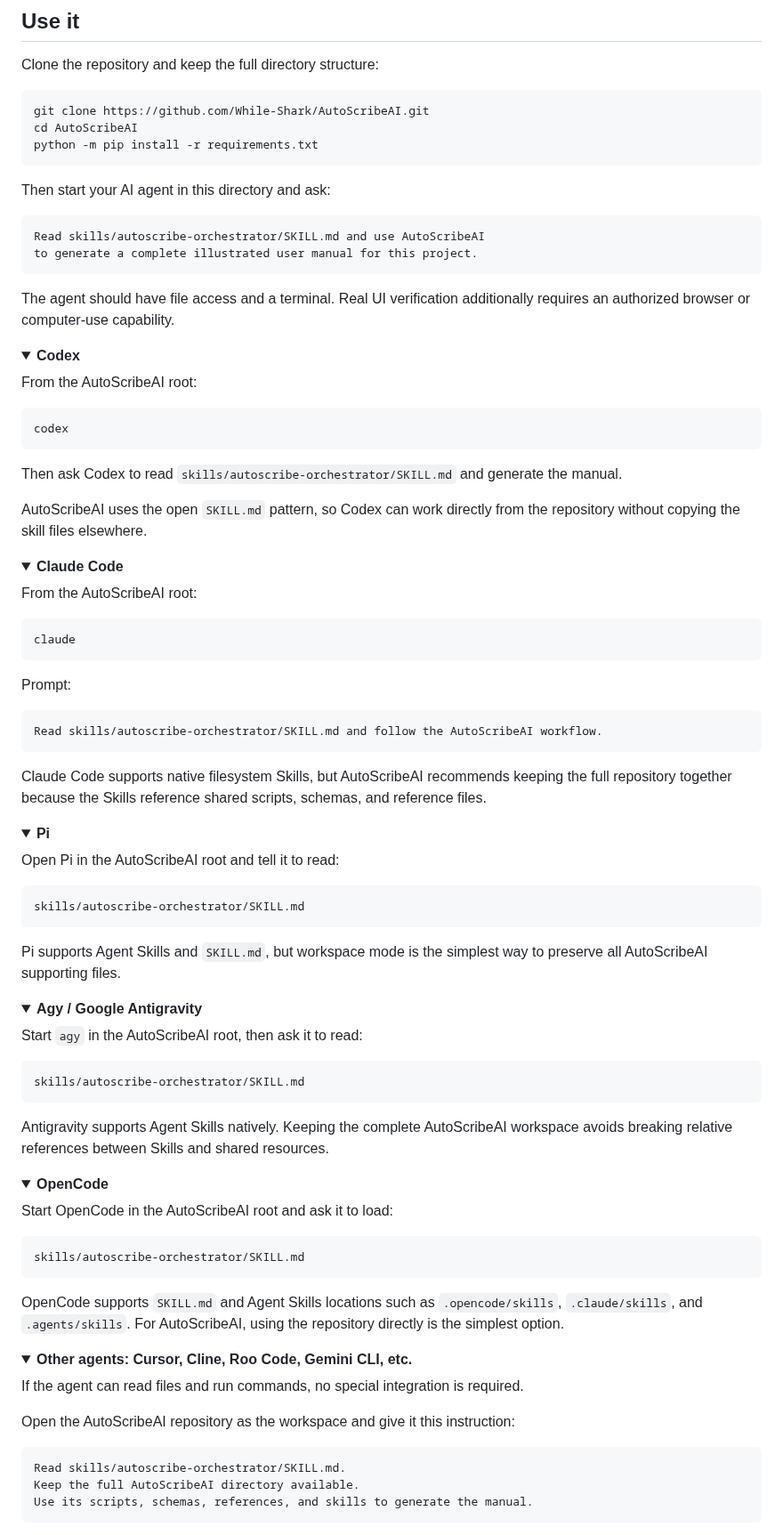
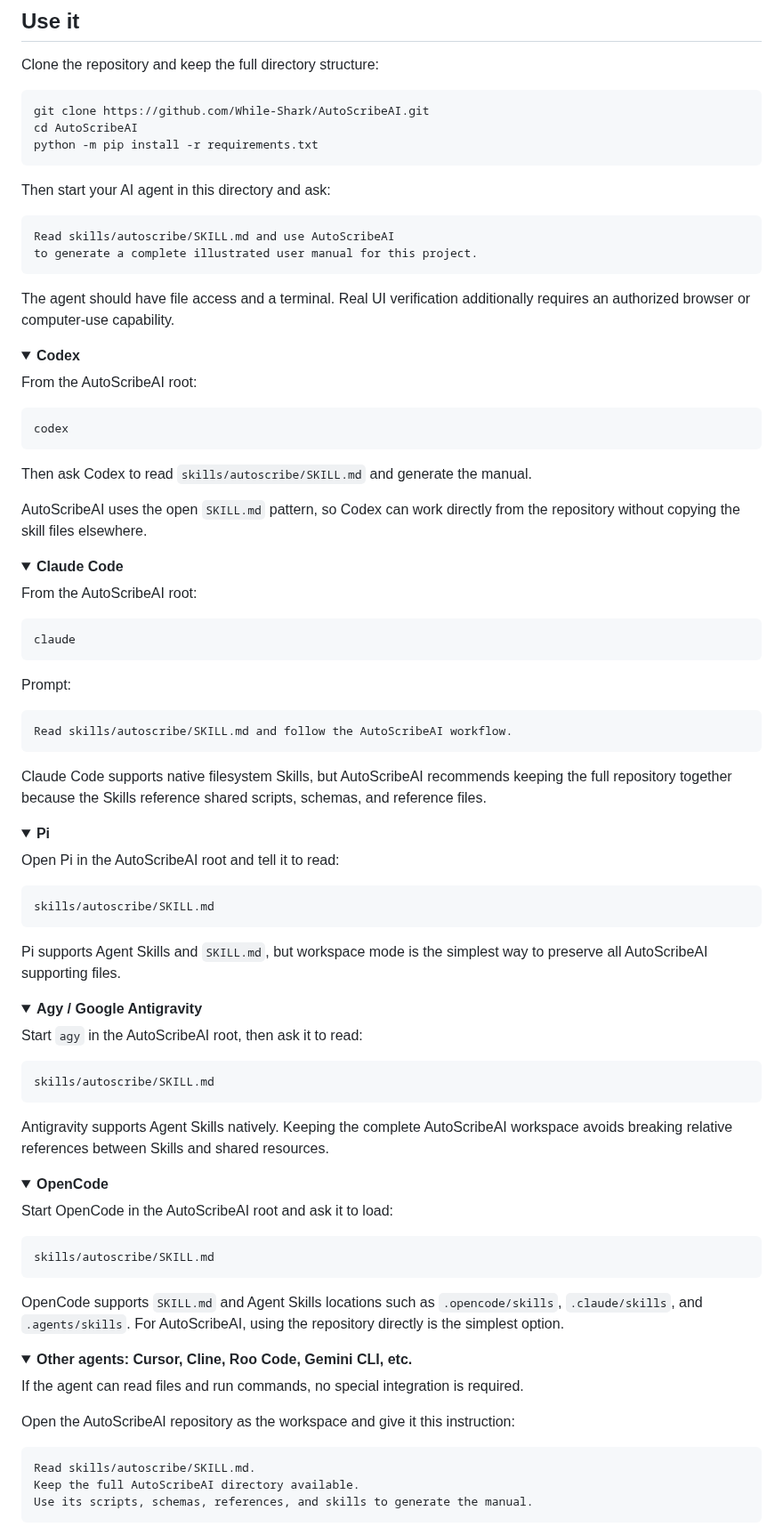
Before and after one commit to While-Shark/AutoScribeAI, a Markdown page: README.md, the part around the change. Shown at 89% size. Drawn GitHub-style; folded sections open.

Commit message:
refactor: use autoscribe as the public entry skill

````diff
--- a/README.md
+++ b/README.md
@@ -50,7 +50,7 @@ python -m pip install -r requirements.txt
 Then start your AI agent in this directory and ask:
 
 ```text
-Read skills/autoscribe-orchestrator/SKILL.md and use AutoScribeAI
+Read skills/autoscribe/SKILL.md and use AutoScribeAI
 to generate a complete illustrated user manual for this project.
 ```
 
@@ -65,7 +65,7 @@ From the AutoScribeAI root:
 codex
 ```
 
-Then ask Codex to read `skills/autoscribe-orchestrator/SKILL.md` and generate the manual.
+Then ask Codex to read `skills/autoscribe/SKILL.md` and generate the manual.
 
 AutoScribeAI uses the open `SKILL.md` pattern, so Codex can work directly from the repository without copying the skill files elsewhere.
 
@@ -83,7 +83,7 @@ claude
 Prompt:
 
 ```text
-Read skills/autoscribe-orchestrator/SKILL.md and follow the AutoScribeAI workflow.
+Read skills/autoscribe/SKILL.md and follow the AutoScribeAI workflow.
 ```
 
 Claude Code supports native filesystem Skills, but AutoScribeAI recommends keeping the full repository together because the Skills reference shared scripts, schemas, and reference files.
@@ -96,7 +96,7 @@ Claude Code supports native filesystem Skills, but AutoScribeAI recommends keepi
 Open Pi in the AutoScribeAI root and tell it to read:
 
 ```text
-skills/autoscribe-orchestrator/SKILL.md
+skills/autoscribe/SKILL.md
 ```
 
 Pi supports Agent Skills and `SKILL.md`, but workspace mode is the simplest way to preserve all AutoScribeAI supporting files.
@@ -109,7 +109,7 @@ Pi supports Agent Skills and `SKILL.md`, but workspace mode is the simplest way
 Start `agy` in the AutoScribeAI root, then ask it to read:
 
 ```text
-skills/autoscribe-orchestrator/SKILL.md
+skills/autoscribe/SKILL.md
 ```
 
 Antigravity supports Agent Skills natively. Keeping the complete AutoScribeAI workspace avoids breaking relative references between Skills and shared resources.
@@ -122,7 +122,7 @@ Antigravity supports Agent Skills natively. Keeping the complete AutoScribeAI wo
 Start OpenCode in the AutoScribeAI root and ask it to load:
 
 ```text
-skills/autoscribe-orchestrator/SKILL.md
+skills/autoscribe/SKILL.md
 ```
 
 OpenCode supports `SKILL.md` and Agent Skills locations such as `.opencode/skills`, `.claude/skills`, and `.agents/skills`. For AutoScribeAI, using the repository directly is the simplest option.
@@ -137,7 +137,7 @@ If the agent can read files and run commands, no special integration is required
 Open the AutoScribeAI repository as the workspace and give it this instruction:
 
 ```text
-Read skills/autoscribe-orchestrator/SKILL.md.
+Read skills/autoscribe/SKILL.md.
 Keep the full AutoScribeAI directory available.
 Use its scripts, schemas, references, and skills to generate the manual.
 ```
````
